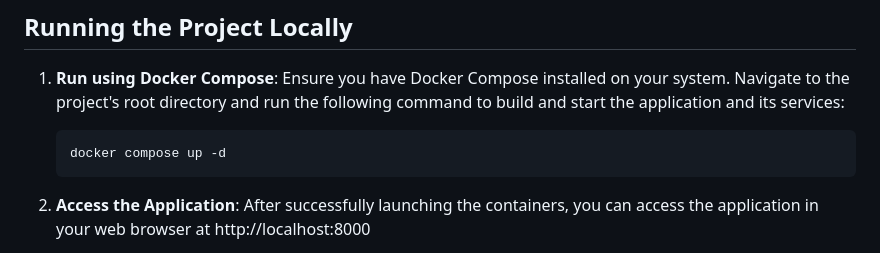
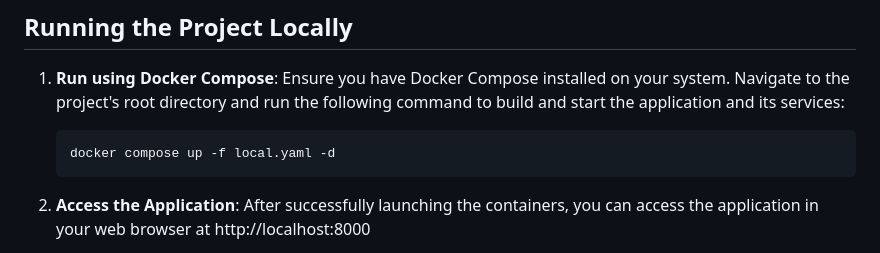
Before and after one commit to udit-001/pizzashop, a Markdown page: README.md, the part around the change. Rendered like a GitHub page.

````diff
--- a/README.md
+++ b/README.md
@@ -34,7 +34,7 @@ For additional insights into the system design of this application, please refer
 1. **Run using Docker Compose**: Ensure you have Docker Compose installed on your system. Navigate to the project's root directory and run the following command to build and start the application and its services:
 
    ```
-   docker compose up -d
+   docker compose up -f local.yaml -d
    ```
 
 2. **Access the Application**: After successfully launching the containers, you can access the application in your web browser at http://localhost:8000
````
Also changed, not shown: docs/deployment.md (+10 -14 lines).
